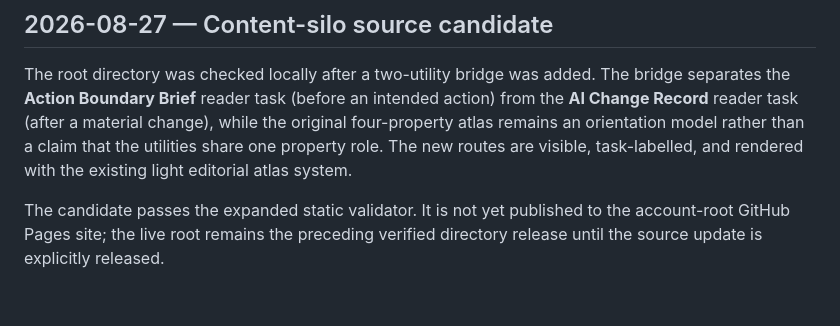
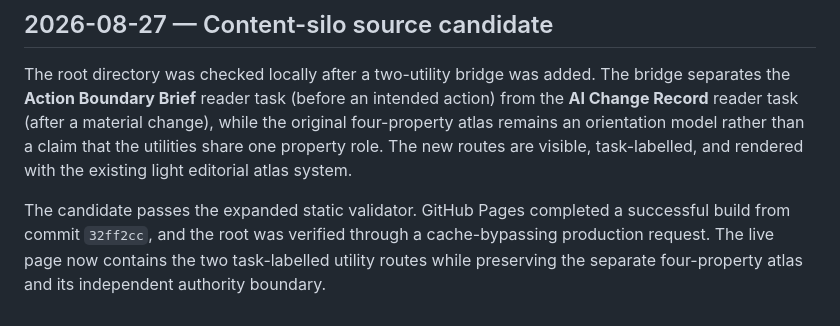
Before and after one commit to virtualmase/virtualmase.github.io, a Markdown page: QA.md, the part around the change. Rendered like a GitHub page.

Commit message:
Record utility bridge verification

```diff
--- a/QA.md
+++ b/QA.md
@@ -26,4 +26,4 @@ The corrected production page was verified with a cache-bypassing URL after GitH
 
 The root directory was checked locally after a two-utility bridge was added. The bridge separates the **Action Boundary Brief** reader task (before an intended action) from the **AI Change Record** reader task (after a material change), while the original four-property atlas remains an orientation model rather than a claim that the utilities share one property role. The new routes are visible, task-labelled, and rendered with the existing light editorial atlas system.
 
-The candidate passes the expanded static validator. It is not yet published to the account-root GitHub Pages site; the live root remains the preceding verified directory release until the source update is explicitly released.
+The candidate passes the expanded static validator. GitHub Pages completed a successful build from commit `32ff2cc`, and the root was verified through a cache-bypassing production request. The live page now contains the two task-labelled utility routes while preserving the separate four-property atlas and its independent authority boundary.
```
